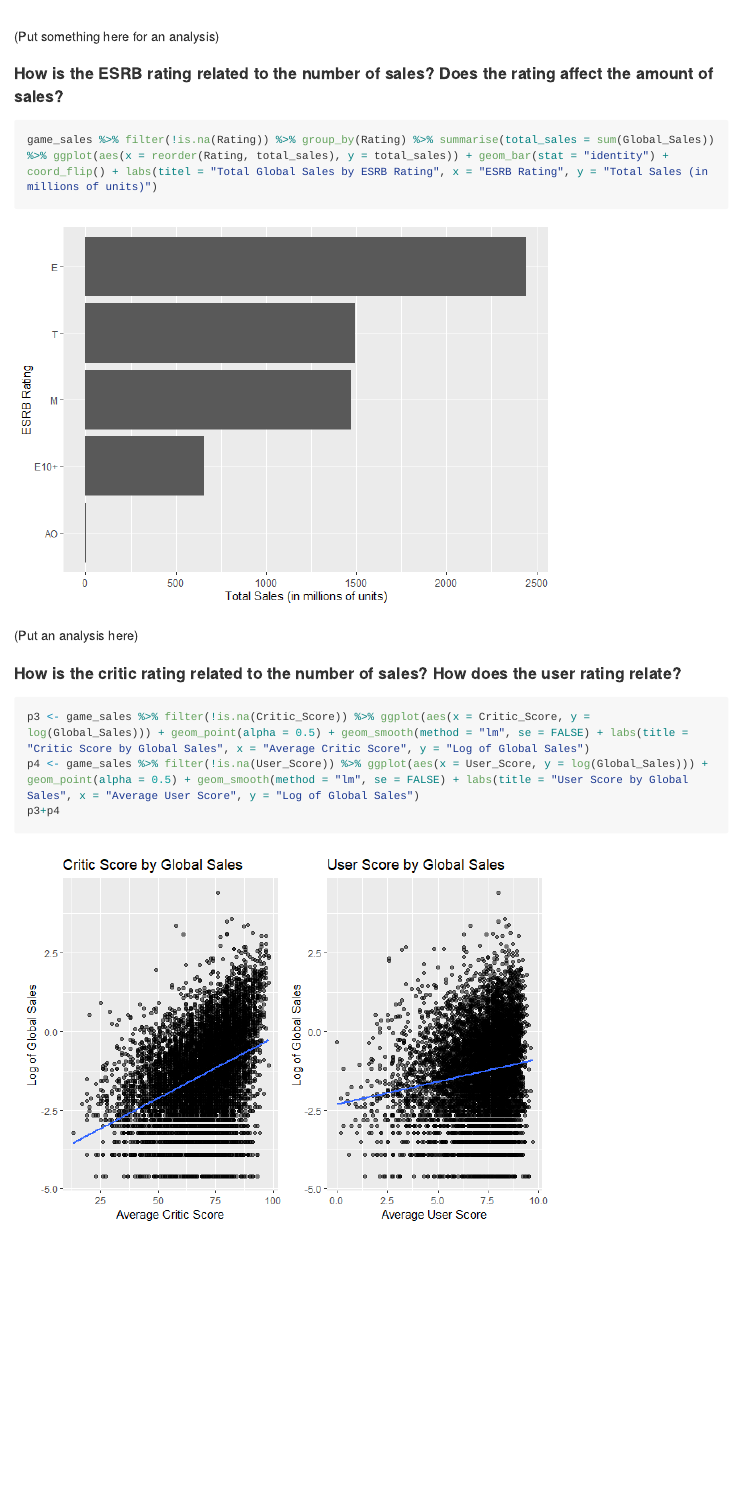
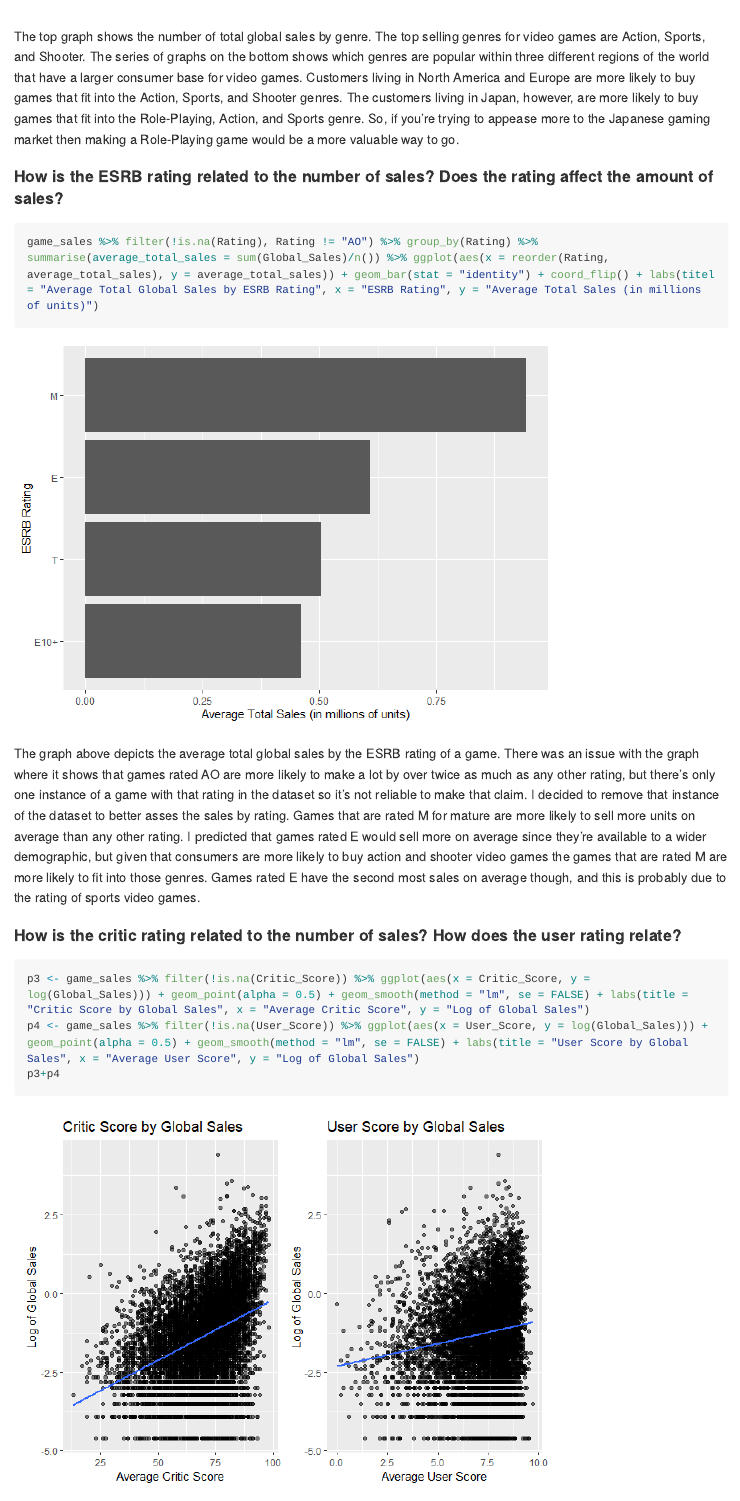
Before and after one commit to Snakeyes5153/Final-Project-DS2020, an R Markdown document (README.Rmd): the page in a window 1100 px wide, from 4140 px down. The pictures show the output file README.md that the author committed with the source, drawn offline in the style of GitHub; long lines of code are wrapped.

Commit message:
Added the analysis for each question as well as the conclusion for the project. I also changed the aspect of question 2 to better reflect the consumer market.

````diff
--- a/README.Rmd
+++ b/README.Rmd
@@ -97,14 +97,14 @@ p2 <- game_sales %>% group_by(Genre) %>% summarise(Total_NA_Sales = sum(NA_Sales
 p1 / p2
 ```
 
-(Put something here for an analysis)
+The top graph shows the number of total global sales by genre. The top selling genres for video games are Action, Sports, and Shooter. The series of graphs on the bottom shows which genres are popular within three different regions of the world that have a larger consumer base for video games. Customers living in North America and Europe are more likely to buy games that fit into the Action, Sports, and Shooter genres. The customers living in Japan, however, are more likely to buy games that fit into the Role-Playing, Action, and Sports genre. So, if you're trying to appease more to the Japanese gaming market then making a Role-Playing game would be a more valuable way to go.
 
 #### How is the ESRB rating related to the number of sales? Does the rating affect the amount of sales?
 ```{r, warning = FALSE, message = FALSE}
-game_sales %>% filter(!is.na(Rating)) %>% group_by(Rating) %>% summarise(total_sales = sum(Global_Sales)) %>% ggplot(aes(x = reorder(Rating, total_sales), y = total_sales)) + geom_bar(stat = "identity") + coord_flip() + labs(titel = "Total Global Sales by ESRB Rating", x = "ESRB Rating", y = "Total Sales (in millions of units)")
+game_sales %>% filter(!is.na(Rating), Rating != "AO") %>% group_by(Rating) %>% summarise(average_total_sales = sum(Global_Sales)/n()) %>% ggplot(aes(x = reorder(Rating, average_total_sales), y = average_total_sales)) + geom_bar(stat = "identity") + coord_flip() + labs(titel = "Average Total Global Sales by ESRB Rating", x = "ESRB Rating", y = "Average Total Sales (in millions of units)")
 ```
 
-(Put an analysis here)
+The graph above depicts the average total global sales by the ESRB rating of a game. There was an issue with the graph where it shows that games rated AO are more likely to make a lot by over twice as much as any other rating, but there's only one instance of a game with that rating in the dataset so it's not reliable to make that claim. I decided to remove that instance of the dataset to better asses the sales by rating. Games that are rated M for mature are more likely to sell more units on average than any other rating. I predicted that games rated E would sell more on average since they're available to a wider demographic, but given that consumers are more likely to buy action and shooter video games the games that are rated M are more likely to fit into those genres. Games rated E have the second most sales on average though, and this is probably due to the rating of sports video games.
 
 #### How is the critic rating related to the number of sales? How does the user rating relate?
 ```{r, warning = FALSE, message = FALSE}
````
Also changed, not shown: README.md, README_files/figure-gfm/unnamed-chunk-9-1.png, README.Rmd (7 more changed lines).
